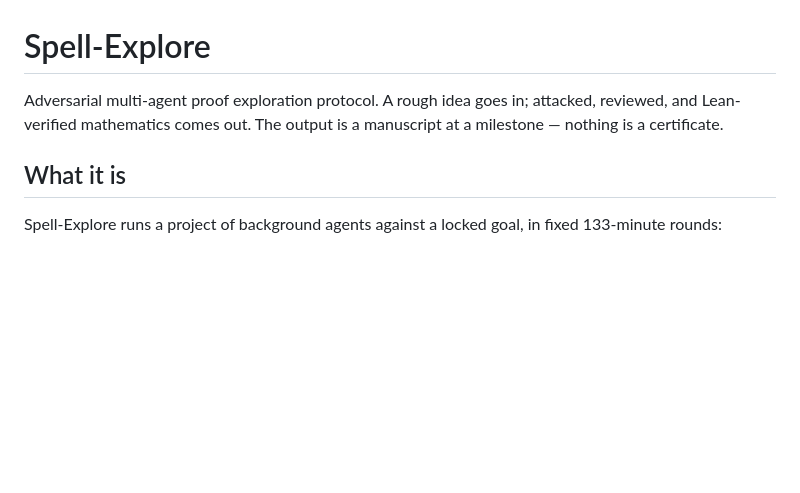
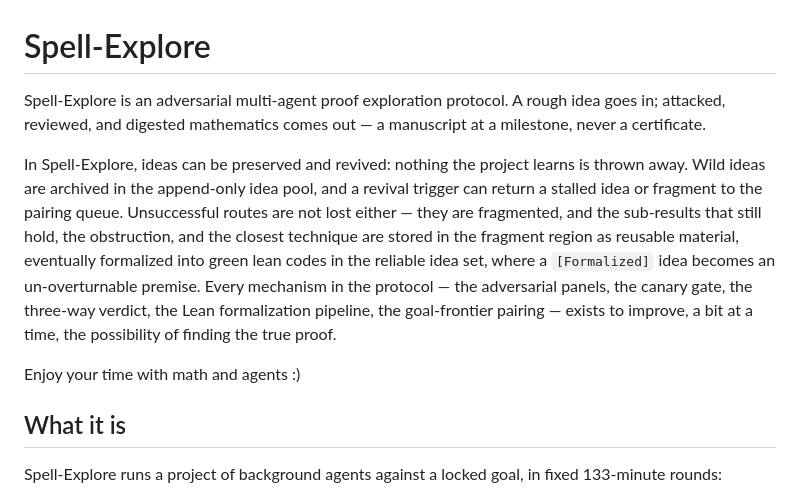
Before and after one commit to zhongganpage/Spell-Explore, a Markdown page: README.md, the part around the change. Rendered like a GitHub page; blank space fills up the shorter version.

Commit message:
README: rewrite the description (preserved + revived ideas, fragmented routes, the thesis)

```diff
--- a/README.md
+++ b/README.md
@@ -1,6 +1,10 @@
 # Spell-Explore
 
-Adversarial multi-agent proof exploration protocol. A rough idea goes in; attacked, reviewed, and Lean-verified mathematics comes out. The output is a manuscript at a milestone — nothing is a certificate.
+Spell-Explore is an adversarial multi-agent proof exploration protocol. A rough idea goes in; attacked, reviewed, and digested mathematics comes out — a manuscript at a milestone, never a certificate.
+
+In Spell-Explore, ideas can be preserved and revived: nothing the project learns is thrown away. Wild ideas are archived in the append-only idea pool, and a revival trigger can return a stalled idea or fragment to the pairing queue. Unsuccessful routes are not lost either — they are fragmented, and the sub-results that still hold, the obstruction, and the closest technique are stored in the fragment region as reusable material, eventually formalized into green lean codes in the reliable idea set, where a `[Formalized]` idea becomes an un-overturnable premise. Every mechanism in the protocol — the adversarial panels, the canary gate, the three-way verdict, the Lean formalization pipeline, the goal-frontier pairing — exists to improve, a bit at a time, the possibility of finding the true proof.
+
+Enjoy your time with math and agents :)
 
 ## What it is
 
```
